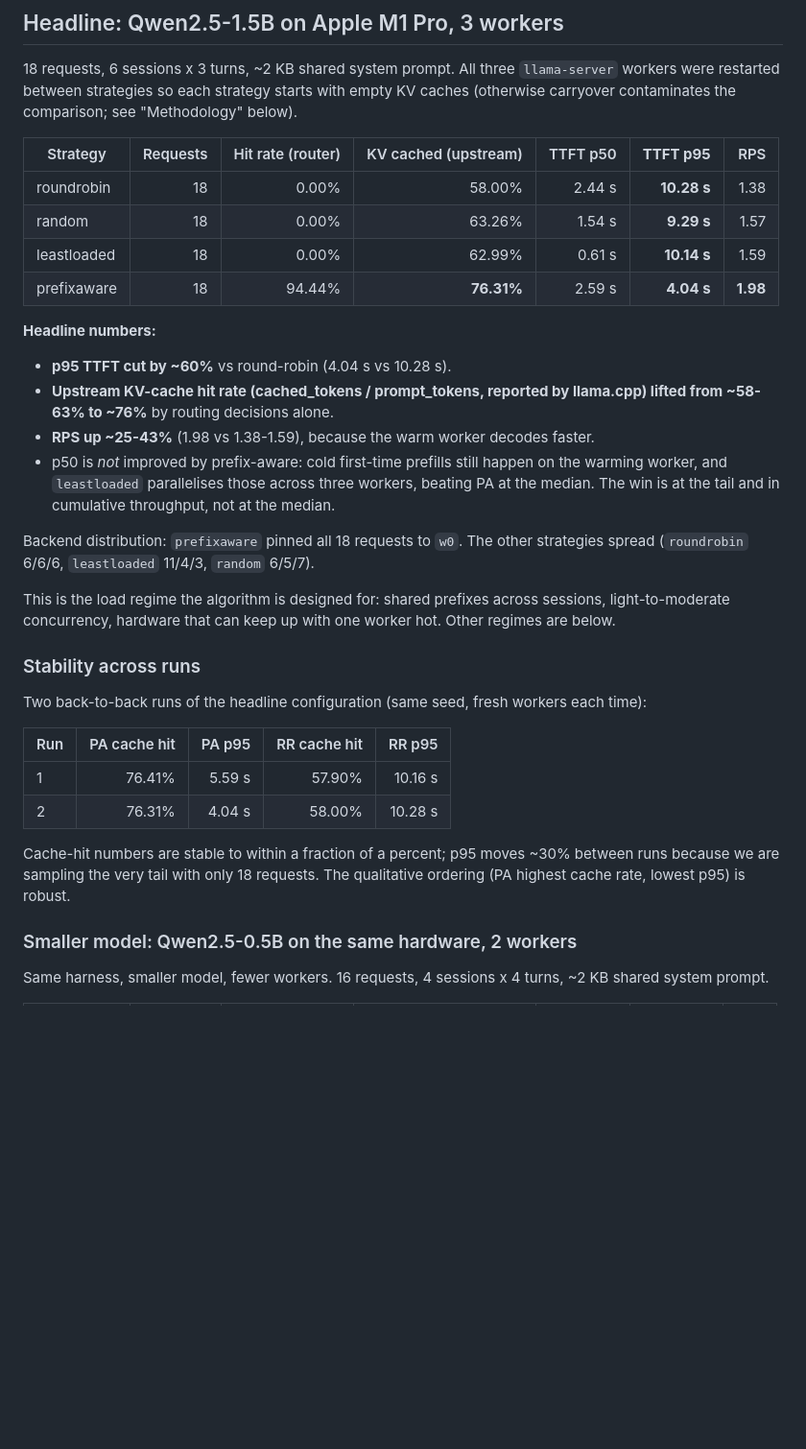
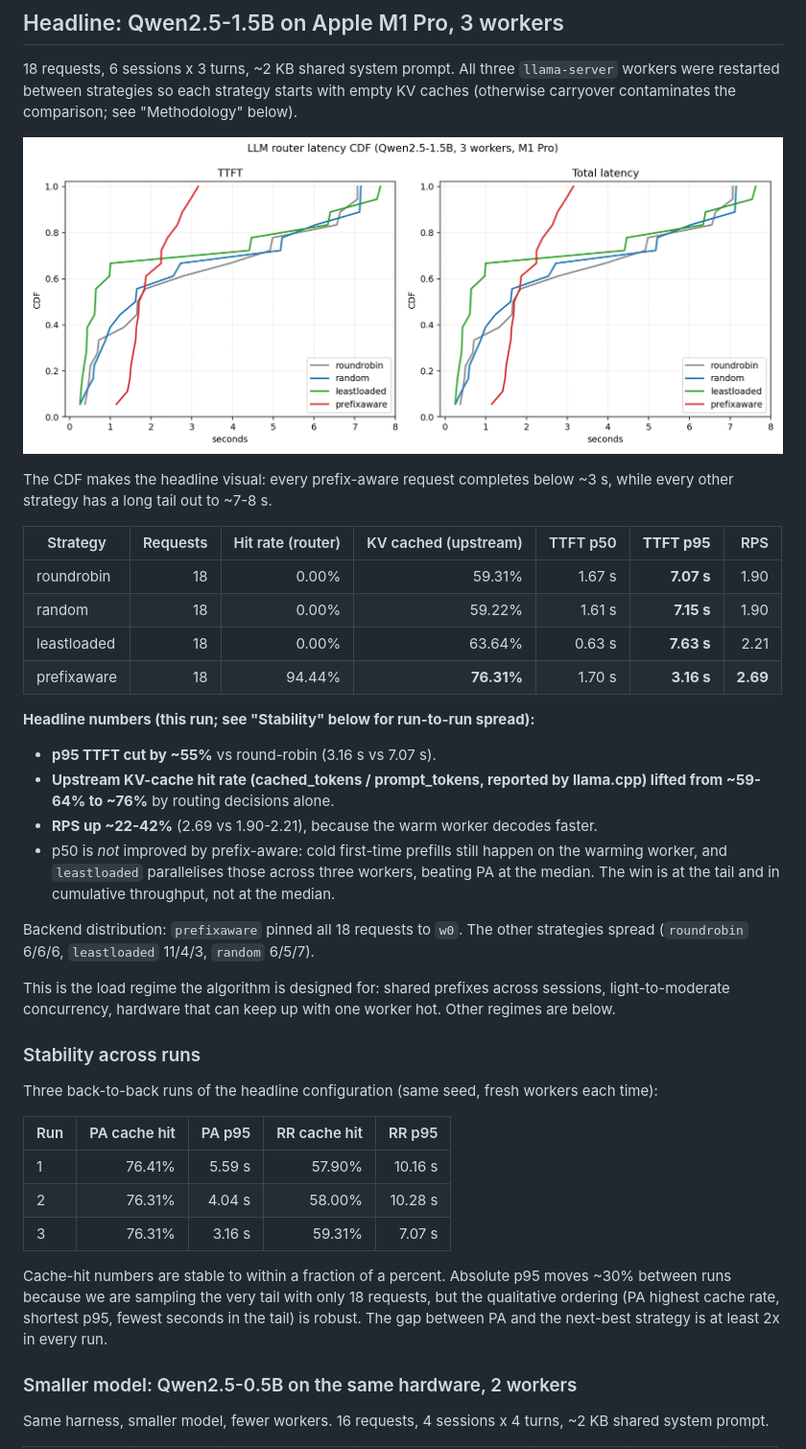
Before and after one commit to zxuhan/llm-router, a Markdown page: docs/results.md, the part around the change. Shown at 96% size. GitHub-like rendering; pictures changed too: docs/cdf.png (added); blank space fills up the shorter version.

```diff
--- a/docs/results.md
+++ b/docs/results.md
@@ -27,19 +27,24 @@ script will fail with helpful instructions if either is missing) or
 starts with empty KV caches (otherwise carryover contaminates the
 comparison; see "Methodology" below).
 
+![TTFT and total-latency CDF, four strategies, same trace, fresh workers per strategy](cdf.png)
+
+The CDF makes the headline visual: every prefix-aware request completes
+below ~3 s, while every other strategy has a long tail out to ~7-8 s.
+
 | Strategy | Requests | Hit rate (router) | KV cached (upstream) | TTFT p50 | **TTFT p95** | RPS |
 | --- | ---: | ---: | ---: | ---: | ---: | ---: |
-| roundrobin   | 18 |  0.00% | 58.00% | 2.44 s | **10.28 s** | 1.38 |
-| random       | 18 |  0.00% | 63.26% | 1.54 s | **9.29 s**  | 1.57 |
-| leastloaded  | 18 |  0.00% | 62.99% | 0.61 s | **10.14 s** | 1.59 |
-| prefixaware  | 18 | 94.44% | **76.31%** | 2.59 s | **4.04 s**  | **1.98** |
+| roundrobin   | 18 |  0.00% | 59.31% | 1.67 s | **7.07 s**  | 1.90 |
+| random       | 18 |  0.00% | 59.22% | 1.61 s | **7.15 s**  | 1.90 |
+| leastloaded  | 18 |  0.00% | 63.64% | 0.63 s | **7.63 s**  | 2.21 |
+| prefixaware  | 18 | 94.44% | **76.31%** | 1.70 s | **3.16 s**  | **2.69** |
 
-**Headline numbers:**
+**Headline numbers (this run; see "Stability" below for run-to-run spread):**
 
-- **p95 TTFT cut by ~60%** vs round-robin (4.04 s vs 10.28 s).
+- **p95 TTFT cut by ~55%** vs round-robin (3.16 s vs 7.07 s).
 - **Upstream KV-cache hit rate (cached_tokens / prompt_tokens, reported by
-  llama.cpp) lifted from ~58-63% to ~76%** by routing decisions alone.
-- **RPS up ~25-43%** (1.98 vs 1.38-1.59), because the warm worker decodes
+  llama.cpp) lifted from ~59-64% to ~76%** by routing decisions alone.
+- **RPS up ~22-42%** (2.69 vs 1.90-2.21), because the warm worker decodes
   faster.
 - p50 is *not* improved by prefix-aware: cold first-time prefills still
   happen on the warming worker, and `leastloaded` parallelises those across
@@ -56,18 +61,20 @@ with one worker hot. Other regimes are below.
 
 ### Stability across runs
 
-Two back-to-back runs of the headline configuration (same seed, fresh
+Three back-to-back runs of the headline configuration (same seed, fresh
 workers each time):
 
 | Run | PA cache hit | PA p95 | RR cache hit | RR p95 |
 | --- | ---: | ---: | ---: | ---: |
 | 1 | 76.41% | 5.59 s  | 57.90% | 10.16 s |
 | 2 | 76.31% | 4.04 s  | 58.00% | 10.28 s |
+| 3 | 76.31% | 3.16 s  | 59.31% | 7.07 s  |
 
-Cache-hit numbers are stable to within a fraction of a percent; p95 moves
-~30% between runs because we are sampling the very tail with only 18
-requests. The qualitative ordering (PA highest cache rate, lowest p95) is
-robust.
+Cache-hit numbers are stable to within a fraction of a percent. Absolute
+p95 moves ~30% between runs because we are sampling the very tail with
+only 18 requests, but the qualitative ordering (PA highest cache rate,
+shortest p95, fewest seconds in the tail) is robust. The gap between PA
+and the next-best strategy is at least 2x in every run.
 
 ### Smaller model: Qwen2.5-0.5B on the same hardware, 2 workers
 
```
Also changed, not shown: README.md (+12 -9 lines), 3 other files.
